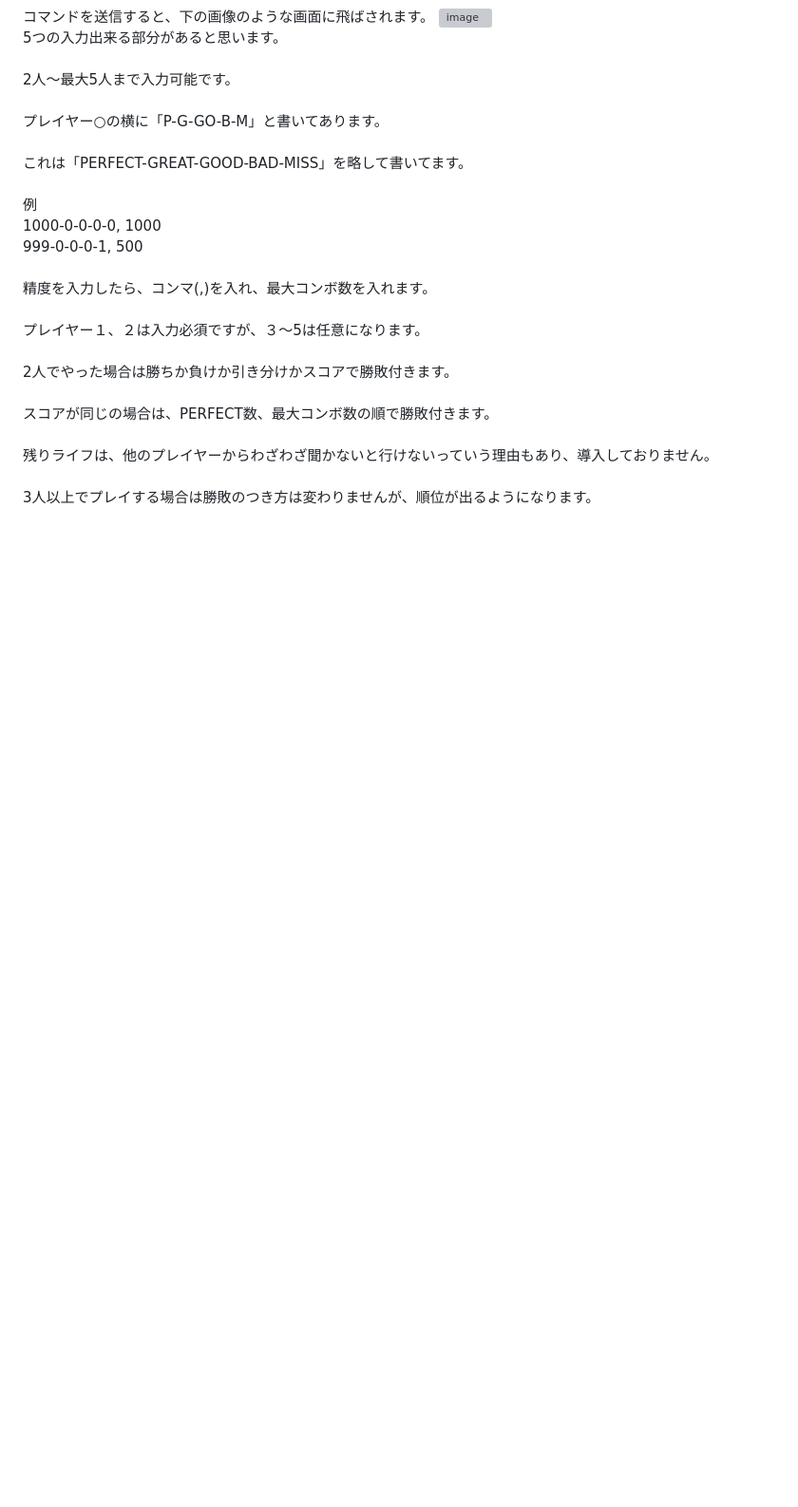
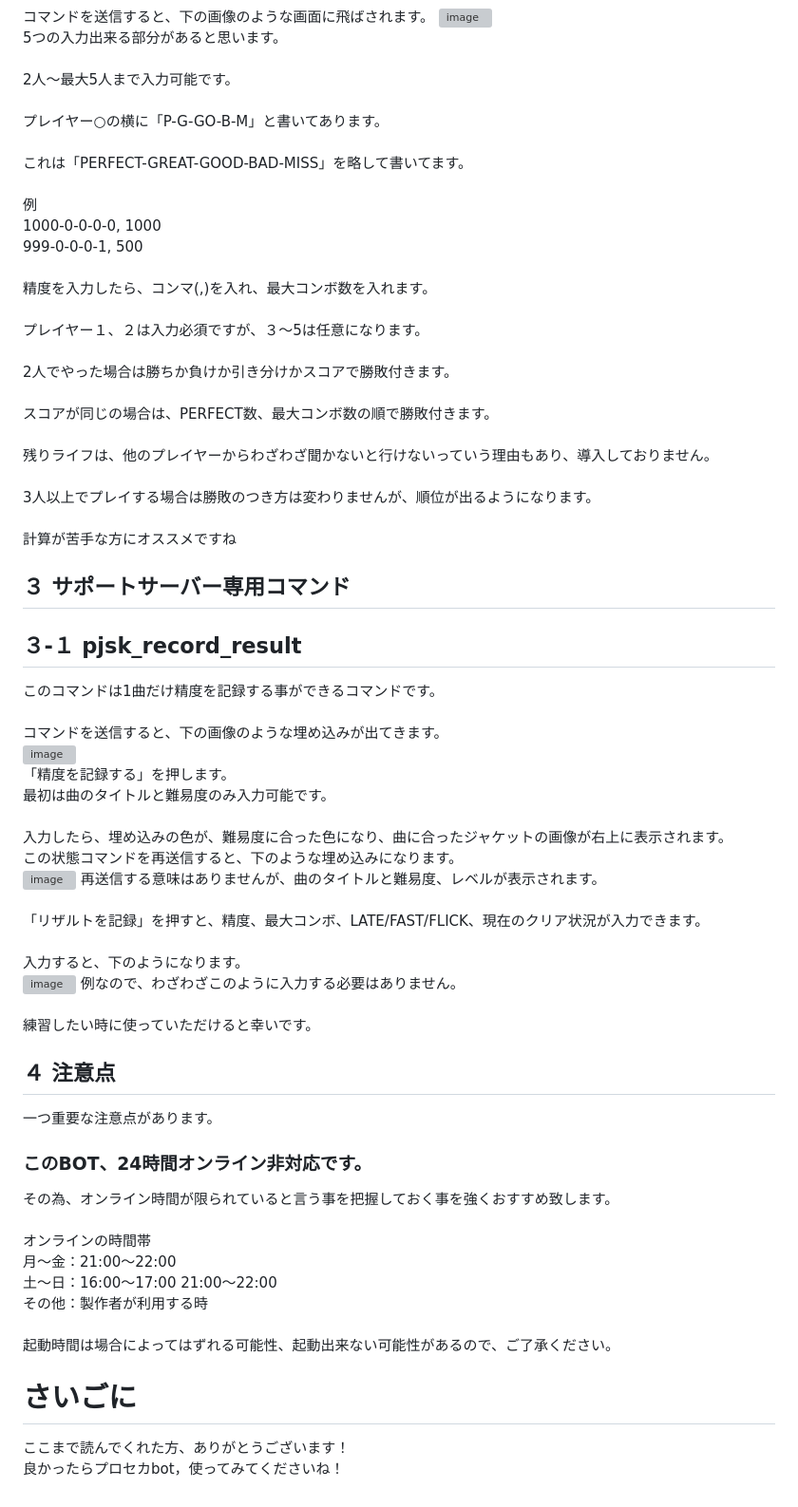
Before and after one commit to azuneeeeee/github.io, a Markdown page: README.md, the part around the change. Shown: that part at 95% size. GitHub-like rendering; blank space fills up the shorter version; grey boxes are pictures that could not be loaded.

```diff
--- a/README.md
+++ b/README.md
@@ -169,4 +169,44 @@ pjsk_ap_fc_rateの任意の項目でこれがあると思います。<br>
 <br>
 残りライフは、他のプレイヤーからわざわざ聞かないと行けないっていう理由もあり、導入しておりません。<br>
 <br>
-3人以上でプレイする場合は勝敗のつき方は変わりませんが、順位が出るようになります。
+3人以上でプレイする場合は勝敗のつき方は変わりませんが、順位が出るようになります。<br>
+<br>
+計算が苦手な方にオススメですね<br>
+
+## ３ サポートサーバー専用コマンド<br>
+## ３-１ pjsk_record_result<br>
+このコマンドは1曲だけ精度を記録する事ができるコマンドです。<br>
+<br>
+コマンドを送信すると、下の画像のような埋め込みが出てきます。<br>
+![image](https://github.com/user-attachments/assets/a3b50628-0c7c-4dcc-a53f-09cc95e8ad30)<br>
+「精度を記録する」を押します。<br>
+最初は曲のタイトルと難易度のみ入力可能です。<br>
+<br>
+入力したら、埋め込みの色が、難易度に合った色になり、曲に合ったジャケットの画像が右上に表示されます。<br>
+この状態コマンドを再送信すると、下のような埋め込みになります。<br>
+![image](https://github.com/user-attachments/assets/61c3e05a-e360-4b49-9bf3-ed2e7f7d9d03)
+再送信する意味はありませんが、曲のタイトルと難易度、レベルが表示されます。<br>
+<br>
+「リザルトを記録」を押すと、精度、最大コンボ、LATE/FAST/FLICK、現在のクリア状況が入力できます。<br>
+<br>
+入力すると、下のようになります。<br>
+![image](https://github.com/user-attachments/assets/25a2d3ed-e857-4cd2-95c8-c4840c9ac0ea)
+例なので、わざわざこのように入力する必要はありません。<br>
+<br>
+練習したい時に使っていただけると幸いです。<br>
+## ４ 注意点<br>
+一つ重要な注意点があります。<br>
+
+### このBOT、24時間オンライン非対応です。<br>
+その為、オンライン時間が限られていると言う事を把握しておく事を強くおすすめ致します。<br>
+<br>
+オンラインの時間帯<br>
+月〜金：21:00〜22:00<br>
+土〜日：16:00〜17:00 21:00〜22:00<br>
+その他：製作者が利用する時<br>
+<br>
+起動時間は場合によってはずれる可能性、起動出来ない可能性があるので、ご了承ください。<br>
+
+# さいごに<br>
+ここまで読んでくれた方、ありがとうございます！<br>
+良かったらプロセカbot，使ってみてくださいね！
```
